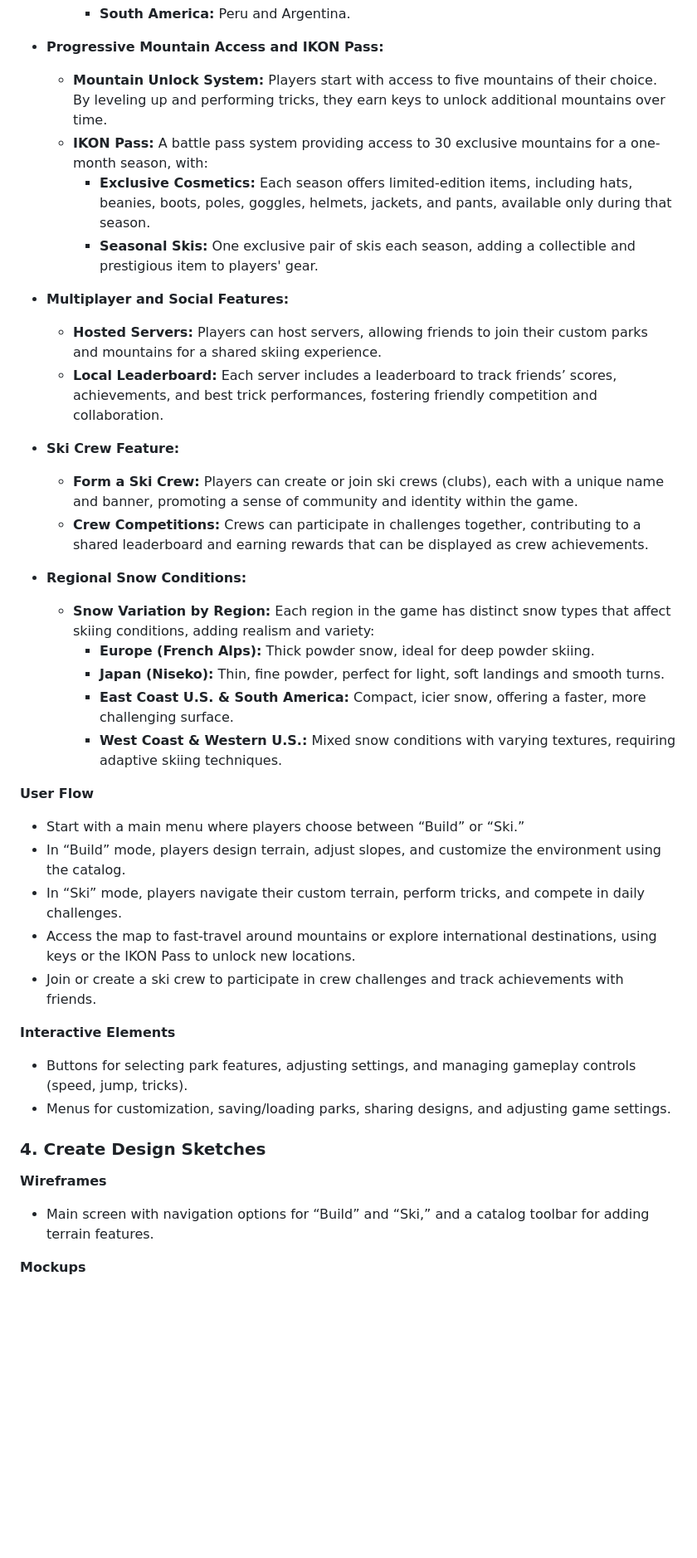
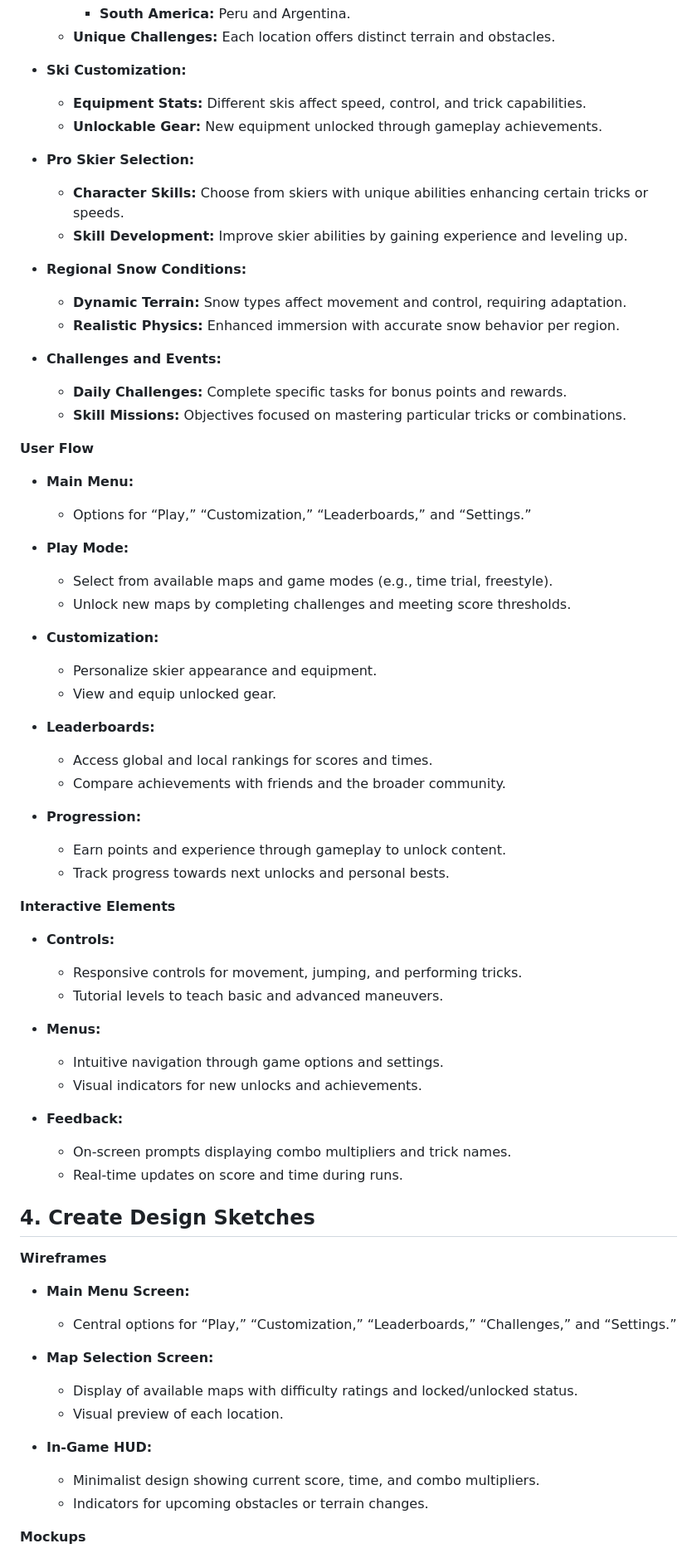
Before and after one commit to ryou1011/ski-game, a Markdown page: outline.md, the part around the change printed below. Shown: that part at 83% size. Rendered like a GitHub page; blank space fills up the shorter version.

```diff
--- a/outline.md
+++ b/outline.md
@@ -59,40 +66,70 @@
     - **South America:** Peru and Argentina.
+  - **Unique Challenges:** Each location offers distinct terrain and obstacles.
 
-- **Progressive Mountain Access and IKON Pass:**
-  - **Mountain Unlock System:** Players start with access to five mountains of their choice. By leveling up and performing tricks, they earn keys to unlock additional mountains over time.
-  - **IKON Pass:** A battle pass system providing access to 30 exclusive mountains for a one-month season, with:
-    - **Exclusive Cosmetics:** Each season offers limited-edition items, including hats, beanies, boots, poles, goggles, helmets, jackets, and pants, available only during that season.
-    - **Seasonal Skis:** One exclusive pair of skis each season, adding a collectible and prestigious item to players' gear.
+- **Ski Customization:**
+  - **Equipment Stats:** Different skis affect speed, control, and trick capabilities.
+  - **Unlockable Gear:** New equipment unlocked through gameplay achievements.
 
-- **Multiplayer and Social Features:**
-  - **Hosted Servers:** Players can host servers, allowing friends to join their custom parks and mountains for a shared skiing experience.
-  - **Local Leaderboard:** Each server includes a leaderboard to track friends’ scores, achievements, and best trick performances, fostering friendly competition and collaboration.
-
-- **Ski Crew Feature:**
-  - **Form a Ski Crew:** Players can create or join ski crews (clubs), each with a unique name and banner, promoting a sense of community and identity within the game.
-  - **Crew Competitions:** Crews can participate in challenges together, contributing to a shared leaderboard and earning rewards that can be displayed as crew achievements.
+- **Pro Skier Selection:**
+  - **Character Skills:** Choose from skiers with unique abilities enhancing certain tricks or speeds.
+  - **Skill Development:** Improve skier abilities by gaining experience and leveling up.
 
 - **Regional Snow Conditions:**
-  - **Snow Variation by Region:** Each region in the game has distinct snow types that affect skiing conditions, adding realism and variety:
-    - **Europe (French Alps):** Thick powder snow, ideal for deep powder skiing.
-    - **Japan (Niseko):** Thin, fine powder, perfect for light, soft landings and smooth turns.
-    - **East Coast U.S. & South America:** Compact, icier snow, offering a faster, more challenging surface.
-    - **West Coast & Western U.S.:** Mixed snow conditions with varying textures, requiring adaptive skiing techniques.
+  - **Dynamic Terrain:** Snow types affect movement and control, requiring adaptation.
+  - **Realistic Physics:** Enhanced immersion with accurate snow behavior per region.
+
+- **Challenges and Events:**
+  - **Daily Challenges:** Complete specific tasks for bonus points and rewards.
+  - **Skill Missions:** Objectives focused on mastering particular tricks or combinations.
 
 **User Flow**
-- Start with a main menu where players choose between “Build” or “Ski.”
-- In “Build” mode, players design terrain, adjust slopes, and customize the environment using the catalog.
-- In “Ski” mode, players navigate their custom terrain, perform tricks, and compete in daily challenges.
-- Access the map to fast-travel around mountains or explore international destinations, using keys or the IKON Pass to unlock new locations.
-- Join or create a ski crew to participate in crew challenges and track achievements with friends.
+
+- **Main Menu:**
+  - Options for “Play,” “Customization,” “Leaderboards,” and “Settings.”
+
+- **Play Mode:**
+  - Select from available maps and game modes (e.g., time trial, freestyle).
+  - Unlock new maps by completing challenges and meeting score thresholds.
+
+- **Customization:**
+  - Personalize skier appearance and equipment.
+  - View and equip unlocked gear.
+
+- **Leaderboards:**
+  - Access global and local rankings for scores and times.
+  - Compare achievements with friends and the broader community.
+
+- **Progression:**
+  - Earn points and experience through gameplay to unlock content.
+  - Track progress towards next unlocks and personal bests.
 
 **Interactive Elements**
-- Buttons for selecting park features, adjusting settings, and managing gameplay controls (speed, jump, tricks).
-- Menus for customization, saving/loading parks, sharing designs, and adjusting game settings.
 
-### 4. Create Design Sketches
+- **Controls:**
+  - Responsive controls for movement, jumping, and performing tricks.
+  - Tutorial levels to teach basic and advanced maneuvers.
+
+- **Menus:**
+  - Intuitive navigation through game options and settings.
+  - Visual indicators for new unlocks and achievements.
+
+- **Feedback:**
+  - On-screen prompts displaying combo multipliers and trick names.
+  - Real-time updates on score and time during runs.
+
+## 4. Create Design Sketches
 
 **Wireframes**
-- Main screen with navigation options for “Build” and “Ski,” and a catalog toolbar for adding terrain features.
+
+- **Main Menu Screen:**
+  - Central options for “Play,” “Customization,” “Leaderboards,” “Challenges,” and “Settings.”
+
+- **Map Selection Screen:**
+  - Display of available maps with difficulty ratings and locked/unlocked status.
+  - Visual preview of each location.
+
+- **In-Game HUD:**
+  - Minimalist design showing current score, time, and combo multipliers.
+  - Indicators for upcoming obstacles or terrain changes.
 
 **Mockups**
```
Also changed, not shown: other parts of outline.md (+65 -32 lines).
